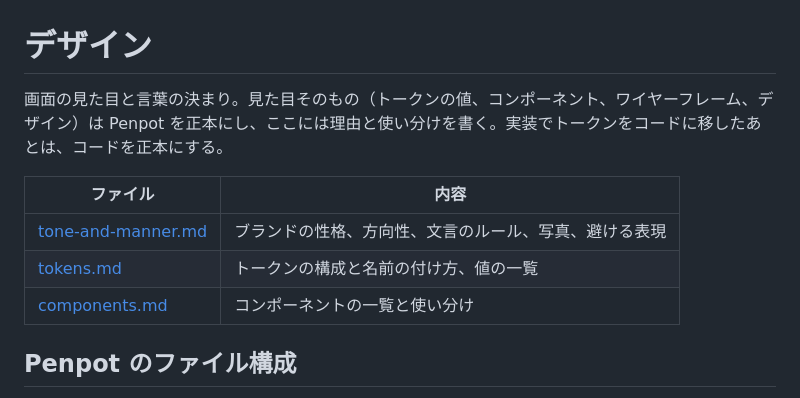
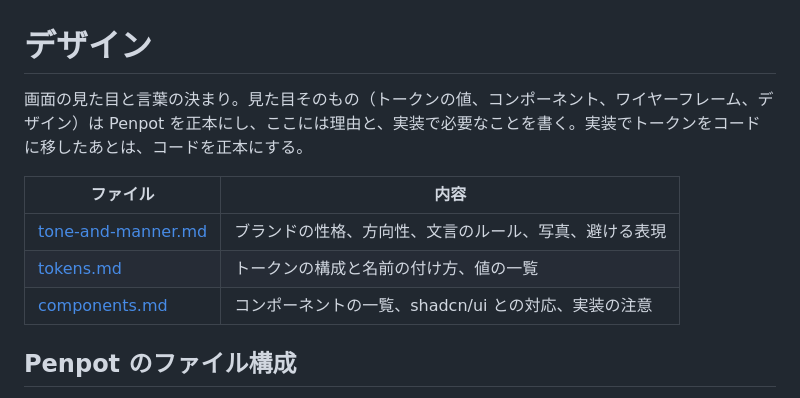
Before and after one commit to hiromu-kon/food-delivery, a Markdown page: docs/design/README.md, the part around the change. GitHub-like rendering.

Commit message:
docs: 部品の使い分けは Penpot を正本にする
お客様はリポジトリを見られないため、部品の使い方は Penpot の「03 コンポーネント」に、使う場面とよい例・よくない例として書いた。同じ内容を components.md にも持つと食い違うので、ここには部品の名前、shadcn/ui との対応、実装の注意だけを残す。

```diff
--- a/docs/design/README.md
+++ b/docs/design/README.md
@@ -1,12 +1,12 @@
 # デザイン
 
-画面の見た目と言葉の決まり。見た目そのもの（トークンの値、コンポーネント、ワイヤーフレーム、デザイン）は Penpot を正本にし、ここには理由と使い分けを書く。実装でトークンをコードに移したあとは、コードを正本にする。
+画面の見た目と言葉の決まり。見た目そのもの（トークンの値、コンポーネント、ワイヤーフレーム、デザイン）は Penpot を正本にし、ここには理由と、実装で必要なことを書く。実装でトークンをコードに移したあとは、コードを正本にする。
 
 | ファイル                                 | 内容                                                   |
 | ---------------------------------------- | ------------------------------------------------------ |
 | [tone-and-manner.md](tone-and-manner.md) | ブランドの性格、方向性、文言のルール、写真、避ける表現 |
 | [tokens.md](tokens.md)                   | トークンの構成と名前の付け方、値の一覧                 |
-| [components.md](components.md)           | コンポーネントの一覧と使い分け                         |
+| [components.md](components.md)           | コンポーネントの一覧、shadcn/ui との対応、実装の注意   |
 
 ## Penpot のファイル構成
 
```
Also changed, not shown: docs/design/components.md (+23 -58 lines).
